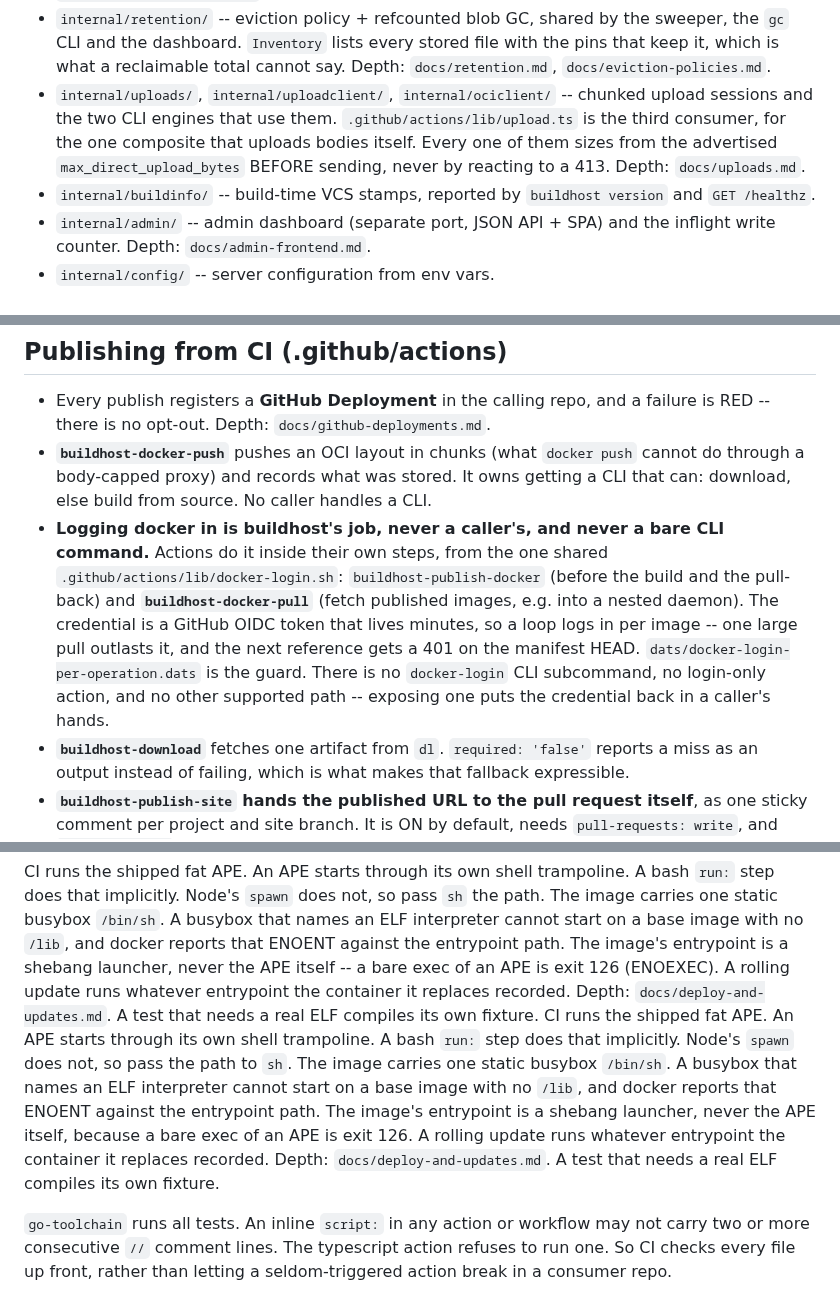
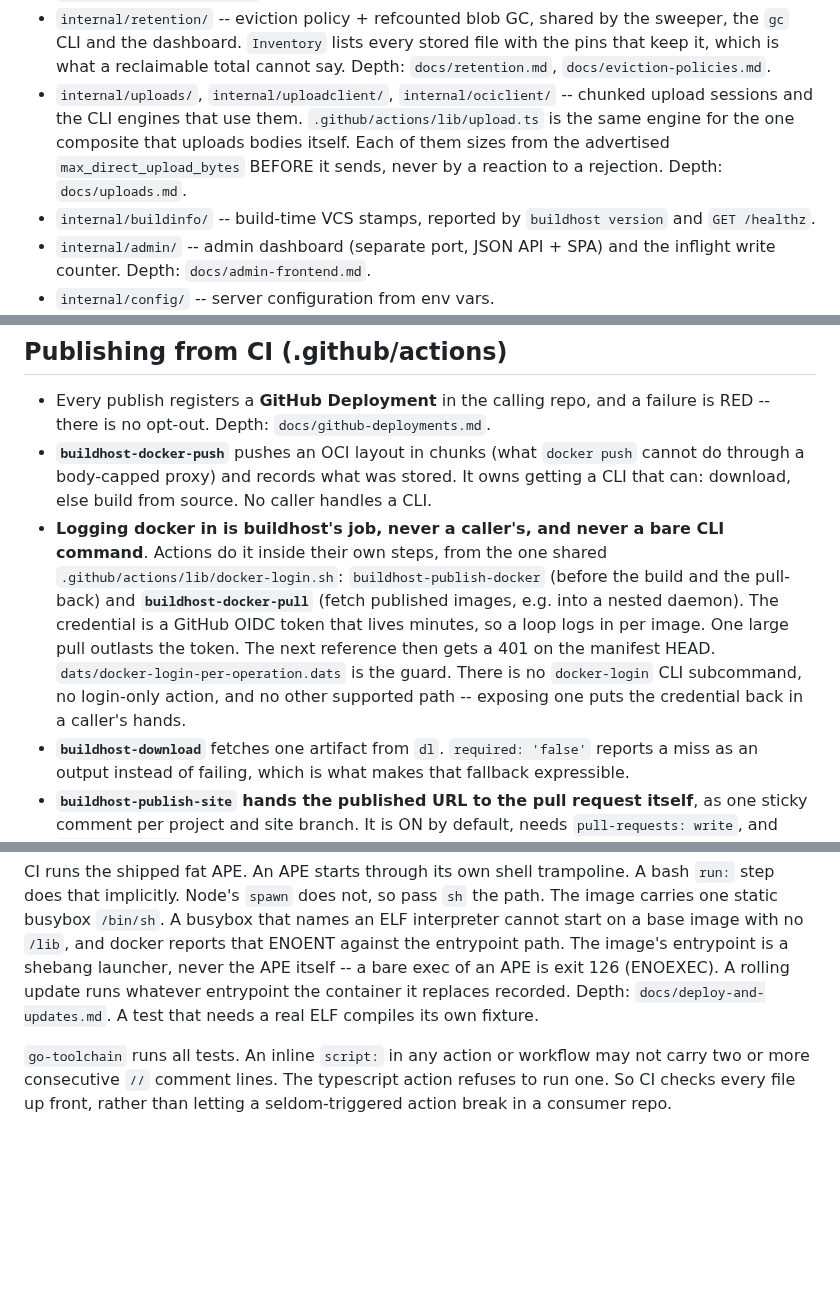
Before and after one commit to wow-look-at-my/buildhost, a Markdown page: CLAUDE.md, 3 parts joined by grey strips. GitHub-like rendering; blank space fills up the shorter version.

Commit message:
CLAUDE.md: drop a duplicated paragraph and split the over-cap sentence
ste-lint fails master on CLAUDE.md:76, a 33-word sentence about the OIDC
token's lifetime. Three shorter sentences carry the same facts.

The paragraph on the shipped fat APE also appeared twice, in two wordings
that differ only in phrasing. The pair sat with no blank line between them,
so ste-lint read one 20-sentence paragraph. The surviving copy is the one
that names ENOEXEC for the bare-exec case.

The uploads bullet this branch touched stated a count of the CLI engines,
which goes stale the moment another one appears.

Co-Authored-By: Claude Opus 5 <noreply@anthropic.com>
Claude-Session: https://claude.ai/code/session_01Cwk2nrxsXoqB8nEishHAN1

```diff
--- a/CLAUDE.md
+++ b/CLAUDE.md
@@ -39,7 +39,7 @@ Generated by a `//go:generate` directive, and gitignored: `internal/api/gen_proj
 - `internal/repackage/` -- on-demand repackaging (tar.gz/xz/zst, zip, deb, brew, npm, oci). Everything streams. Depth: `docs/formats/repackaging.md`.
 - `internal/strip/` -- native-Go ELF debug stripping (no binutils in the image). Depth: `docs/formats/stripping.md`.
 - `internal/retention/` -- eviction policy + refcounted blob GC, shared by the sweeper, the `gc` CLI and the dashboard. `Inventory` lists every stored file with the pins that keep it, which is what a reclaimable total cannot say. Depth: `docs/retention.md`, `docs/eviction-policies.md`.
-- `internal/uploads/`, `internal/uploadclient/`, `internal/ociclient/` -- chunked upload sessions and the two CLI engines that use them. `.github/actions/lib/upload.ts` is the third consumer, for the one composite that uploads bodies itself. Every one of them sizes from the advertised `max_direct_upload_bytes` BEFORE sending, never by reacting to a 413. Depth: `docs/uploads.md`.
+- `internal/uploads/`, `internal/uploadclient/`, `internal/ociclient/` -- chunked upload sessions and the CLI engines that use them. `.github/actions/lib/upload.ts` is the same engine for the one composite that uploads bodies itself. Each of them sizes from the advertised `max_direct_upload_bytes` BEFORE it sends, never by a reaction to a rejection. Depth: `docs/uploads.md`.
 - `internal/buildinfo/` -- build-time VCS stamps, reported by `buildhost version` and `GET /healthz`.
 - `internal/admin/` -- admin dashboard (separate port, JSON API + SPA) and the inflight write counter. Depth: `docs/admin-frontend.md`.
 - `internal/config/` -- server configuration from env vars.
@@ -73,7 +73,7 @@ Generated by a `//go:generate` directive, and gitignored: `internal/api/gen_proj
 
 - Every publish registers a **GitHub Deployment** in the calling repo, and a failure is RED -- there is no opt-out. Depth: `docs/github-deployments.md`.
 - **`buildhost-docker-push`** pushes an OCI layout in chunks (what `docker push` cannot do through a body-capped proxy) and records what was stored. It owns getting a CLI that can: download, else build from source. No caller handles a CLI.
-- **Logging docker in is buildhost's job, never a caller's, and never a bare CLI command.** Actions do it inside their own steps, from the one shared `.github/actions/lib/docker-login.sh`: `buildhost-publish-docker` (before the build and the pull-back) and **`buildhost-docker-pull`** (fetch published images, e.g. into a nested daemon). The credential is a GitHub OIDC token that lives minutes, so a loop logs in per image -- one large pull outlasts it, and the next reference gets a 401 on the manifest HEAD. `dats/docker-login-per-operation.dats` is the guard. There is no `docker-login` CLI subcommand, no login-only action, and no other supported path -- exposing one puts the credential back in a caller's hands.
+- **Logging docker in is buildhost's job, never a caller's, and never a bare CLI command**. Actions do it inside their own steps, from the one shared `.github/actions/lib/docker-login.sh`: `buildhost-publish-docker` (before the build and the pull-back) and **`buildhost-docker-pull`** (fetch published images, e.g. into a nested daemon). The credential is a GitHub OIDC token that lives minutes, so a loop logs in per image. One large pull outlasts the token. The next reference then gets a 401 on the manifest HEAD. `dats/docker-login-per-operation.dats` is the guard. There is no `docker-login` CLI subcommand, no login-only action, and no other supported path -- exposing one puts the credential back in a caller's hands.
 - **`buildhost-download`** fetches one artifact from `dl`. `required: 'false'` reports a miss as an output instead of failing, which is what makes that fallback expressible.
 - **`buildhost-publish-site` hands the published URL to the pull request itself**, as one sticky comment per project and site branch. It is ON by default, needs `pull-requests: write`, and `comment: false` opts out. A value that is neither true nor false fails the publish, because reading it as off is how a preview link goes missing in silence. There is no separate preview action: a second implementation of one comment is how the two drift. Depth: `docs/preview-comments.md`.
 - Every publish posts a **storage record** to the org's artifact metadata API, inside the publish step itself rather than as a separate step. Retention retracts what it evicts. Failure is RED. Depth: `docs/artifact-storage-records.md`.
@@ -89,7 +89,6 @@ Deployment, graceful shutdown and the rolling-update contract: `docs/deploy-and-
 Assertions live in dats suites under `test/dats/`, never in a workflow step. A step installs dats and invokes one with `--no-sandbox`. These suites need the host's curl, jq or brew, and the runner's fallback sandbox image has none. A suite needing nothing but the checkout or a built binary lives in `dats/`, which `go-toolchain` runs sandboxed on every build. A check that needs a program -- octokit fakes, a browser -- is a node test under `test/actions/` that a suite invokes. Depth: `docs/testing.md`.
 
 CI runs the shipped fat APE. An APE starts through its own shell trampoline. A bash `run:` step does that implicitly. Node's `spawn` does not, so pass `sh` the path. The image carries one static busybox `/bin/sh`. A busybox that names an ELF interpreter cannot start on a base image with no `/lib`, and docker reports that ENOENT against the entrypoint path. The image's entrypoint is a shebang launcher, never the APE itself -- a bare exec of an APE is exit 126 (ENOEXEC). A rolling update runs whatever entrypoint the container it replaces recorded. Depth: `docs/deploy-and-updates.md`. A test that needs a real ELF compiles its own fixture.
-CI runs the shipped fat APE. An APE starts through its own shell trampoline. A bash `run:` step does that implicitly. Node's `spawn` does not, so pass the path to `sh`. The image carries one static busybox `/bin/sh`. A busybox that names an ELF interpreter cannot start on a base image with no `/lib`, and docker reports that ENOENT against the entrypoint path. The image's entrypoint is a shebang launcher, never the APE itself, because a bare exec of an APE is exit 126. A rolling update runs whatever entrypoint the container it replaces recorded. Depth: `docs/deploy-and-updates.md`. A test that needs a real ELF compiles its own fixture.
 
 `go-toolchain` runs all tests. An inline `script:` in any action or workflow may not carry two or more consecutive `//` comment lines. The typescript action refuses to run one. So CI checks every file up front, rather than letting a seldom-triggered action break in a consumer repo.
 
```
